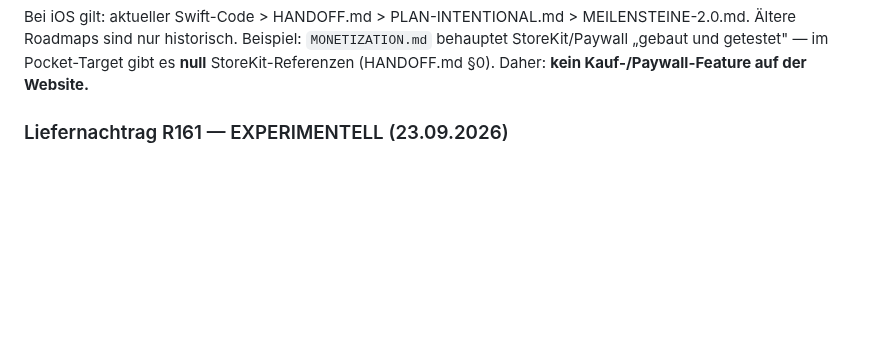
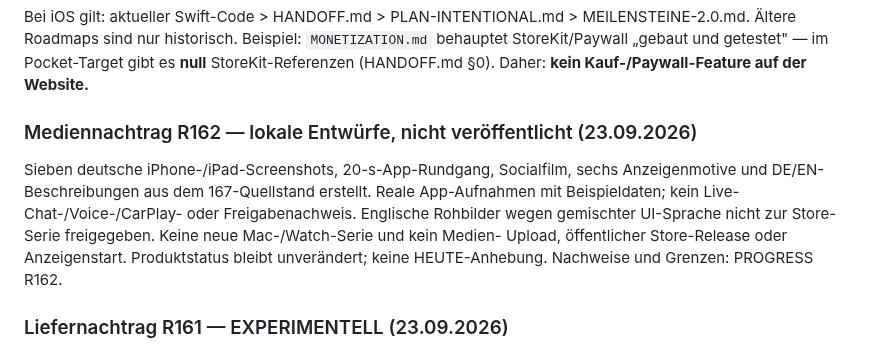
Before and after one commit to schenkei-code/hunch-website, a Markdown page: PRODUCT_TRUTH.md, the part around the change. Drawn GitHub-style; blank space fills up the shorter version.

Commit message:
docs: distinguish build 167 media drafts from public release

```diff
--- a/PRODUCT_TRUTH.md
+++ b/PRODUCT_TRUTH.md
@@ -21,6 +21,16 @@ Bei iOS gilt: aktueller Swift-Code > HANDOFF.md > PLAN-INTENTIONAL.md > MEILENST
 Ältere Roadmaps sind nur historisch. Beispiel: `MONETIZATION.md` behauptet StoreKit/Paywall
 „gebaut und getestet" — im Pocket-Target gibt es **null** StoreKit-Referenzen (HANDOFF.md §0).
 Daher: **kein Kauf-/Paywall-Feature auf der Website.**
+
+### Mediennachtrag R162 — lokale Entwürfe, nicht veröffentlicht (23.09.2026)
+
+Sieben deutsche iPhone-/iPad-Screenshots, 20-s-App-Rundgang, Socialfilm,
+sechs Anzeigenmotive und DE/EN-Beschreibungen aus dem 167-Quellstand erstellt.
+Reale App-Aufnahmen mit Beispieldaten; kein Live-Chat-/Voice-/CarPlay- oder
+Freigabenachweis. Englische Rohbilder wegen gemischter UI-Sprache nicht
+zur Store-Serie freigegeben. Keine neue Mac-/Watch-Serie und kein Medien-
+Upload, öffentlicher Store-Release oder Anzeigenstart. Produktstatus bleibt
+unverändert; keine HEUTE-Anhebung. Nachweise und Grenzen: PROGRESS R162.
 
 ### Liefernachtrag R161 — EXPERIMENTELL (23.09.2026)
 
```
